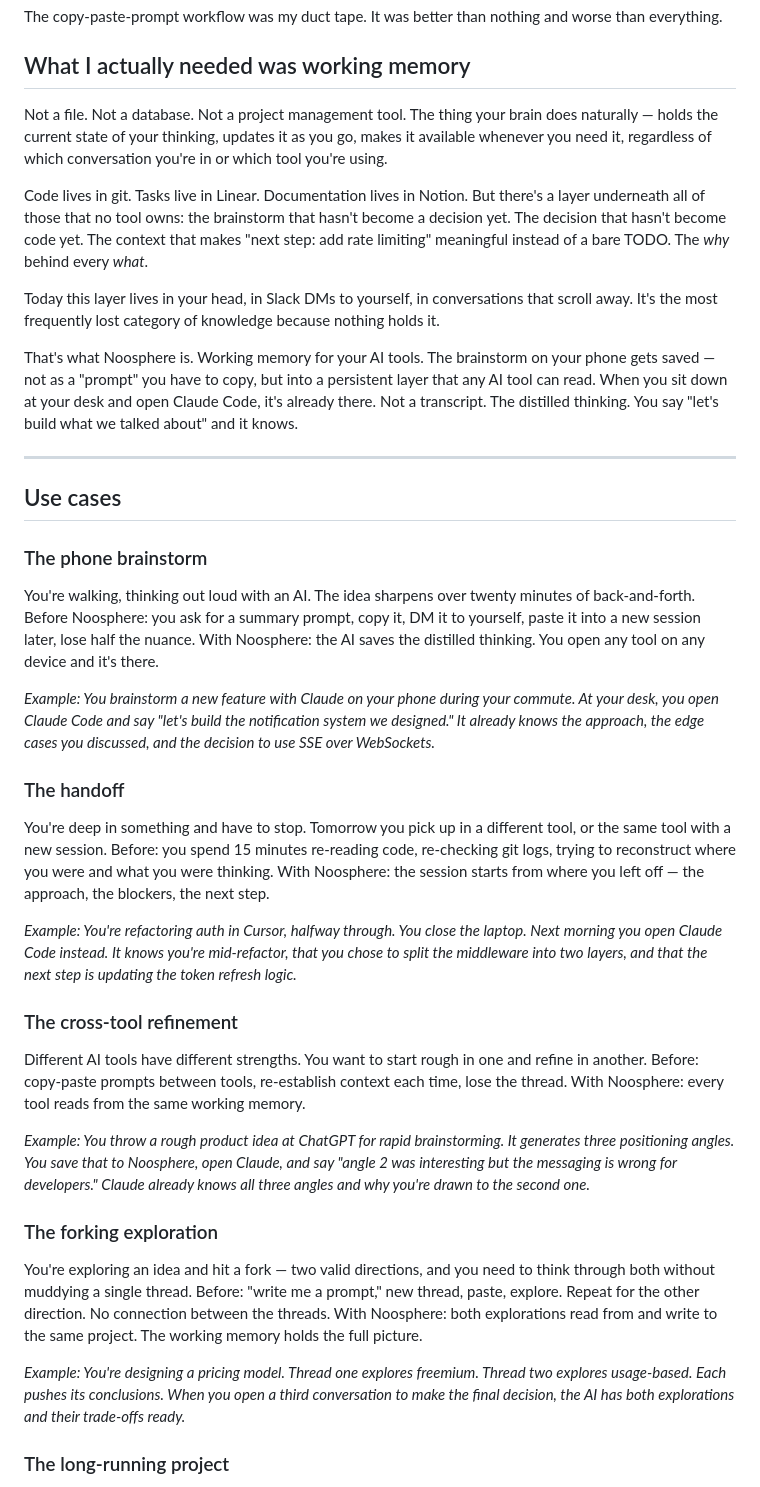
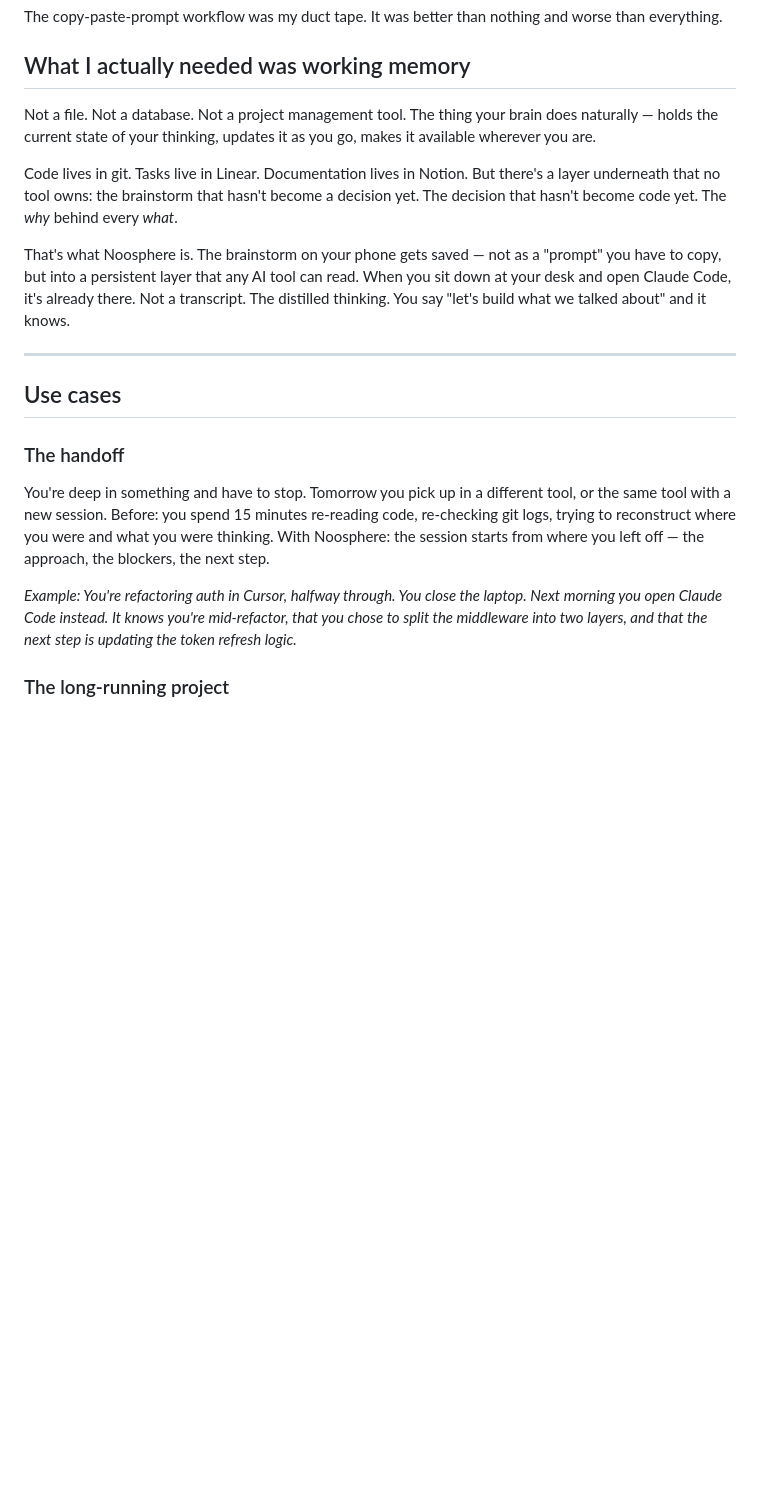
Before and after one commit to mmndaniel/noosphere, a Markdown page: STORY.md, the part around the change. Drawn GitHub-style; blank space fills up the shorter version.

```diff
--- a/STORY.md
+++ b/STORY.md
@@ -20,41 +20,21 @@ The copy-paste-prompt workflow was my duct tape. It was better than nothing and
 
 ## What I actually needed was working memory
 
-Not a file. Not a database. Not a project management tool. The thing your brain does naturally — holds the current state of your thinking, updates it as you go, makes it available whenever you need it, regardless of which conversation you're in or which tool you're using.
+Not a file. Not a database. Not a project management tool. The thing your brain does naturally — holds the current state of your thinking, updates it as you go, makes it available wherever you are.
 
-Code lives in git. Tasks live in Linear. Documentation lives in Notion. But there's a layer underneath all of those that no tool owns: the brainstorm that hasn't become a decision yet. The decision that hasn't become code yet. The context that makes "next step: add rate limiting" meaningful instead of a bare TODO. The *why* behind every *what*.
+Code lives in git. Tasks live in Linear. Documentation lives in Notion. But there's a layer underneath that no tool owns: the brainstorm that hasn't become a decision yet. The decision that hasn't become code yet. The *why* behind every *what*.
 
-Today this layer lives in your head, in Slack DMs to yourself, in conversations that scroll away. It's the most frequently lost category of knowledge because nothing holds it.
-
-That's what Noosphere is. Working memory for your AI tools. The brainstorm on your phone gets saved — not as a "prompt" you have to copy, but into a persistent layer that any AI tool can read. When you sit down at your desk and open Claude Code, it's already there. Not a transcript. The distilled thinking. You say "let's build what we talked about" and it knows.
+That's what Noosphere is. The brainstorm on your phone gets saved — not as a "prompt" you have to copy, but into a persistent layer that any AI tool can read. When you sit down at your desk and open Claude Code, it's already there. Not a transcript. The distilled thinking. You say "let's build what we talked about" and it knows.
 
 ---
 
 ## Use cases
-
-### The phone brainstorm
-
-You're walking, thinking out loud with an AI. The idea sharpens over twenty minutes of back-and-forth. Before Noosphere: you ask for a summary prompt, copy it, DM it to yourself, paste it into a new session later, lose half the nuance. With Noosphere: the AI saves the distilled thinking. You open any tool on any device and it's there.
-
-*Example: You brainstorm a new feature with Claude on your phone during your commute. At your desk, you open Claude Code and say "let's build the notification system we designed." It already knows the approach, the edge cases you discussed, and the decision to use SSE over WebSockets.*
 
 ### The handoff
 
 You're deep in something and have to stop. Tomorrow you pick up in a different tool, or the same tool with a new session. Before: you spend 15 minutes re-reading code, re-checking git logs, trying to reconstruct where you were and what you were thinking. With Noosphere: the session starts from where you left off — the approach, the blockers, the next step.
 
 *Example: You're refactoring auth in Cursor, halfway through. You close the laptop. Next morning you open Claude Code instead. It knows you're mid-refactor, that you chose to split the middleware into two layers, and that the next step is updating the token refresh logic.*
-
-### The cross-tool refinement
-
-Different AI tools have different strengths. You want to start rough in one and refine in another. Before: copy-paste prompts between tools, re-establish context each time, lose the thread. With Noosphere: every tool reads from the same working memory.
-
-*Example: You throw a rough product idea at ChatGPT for rapid brainstorming. It generates three positioning angles. You save that to Noosphere, open Claude, and say "angle 2 was interesting but the messaging is wrong for developers." Claude already knows all three angles and why you're drawn to the second one.*
-
-### The forking exploration
-
-You're exploring an idea and hit a fork — two valid directions, and you need to think through both without muddying a single thread. Before: "write me a prompt," new thread, paste, explore. Repeat for the other direction. No connection between the threads. With Noosphere: both explorations read from and write to the same project. The working memory holds the full picture.
-
-*Example: You're designing a pricing model. Thread one explores freemium. Thread two explores usage-based. Each pushes its conclusions. When you open a third conversation to make the final decision, the AI has both explorations and their trade-offs ready.*
 
 ### The long-running project
 
```
Also changed, not shown: README.md (+3 -7 lines).
